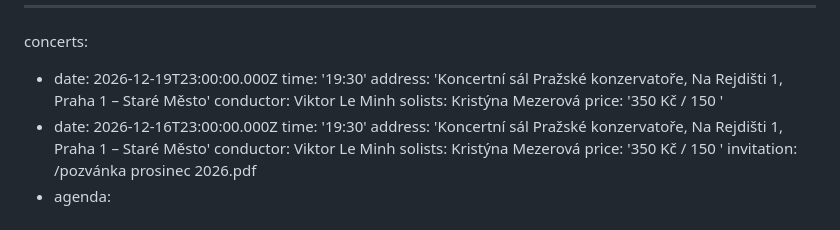
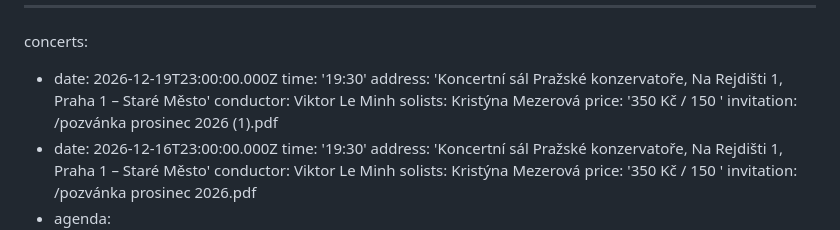
Before and after one commit to Mystypix/sop8, a Markdown page: content/concerts/concerts.md, the part around the change. Rendered like a GitHub page.

Commit message:
TinaCMS content update
Co-authored-by: Natalie Smaginova <smaginartor@gmail.com>

```diff
--- a/content/concerts/concerts.md
+++ b/content/concerts/concerts.md
@@ -6,6 +6,7 @@ concerts:
     conductor: Viktor Le Minh
     solists: Kristýna Mezerová
     price: '350 Kč / 150 '
+    invitation: /pozvánka prosinec 2026 (1).pdf
   - date: 2026-12-16T23:00:00.000Z
     time: '19:30'
     address: 'Koncertní sál Pražské konzervatoře, Na Rejdišti 1, Praha 1 – Staré Město'
```
